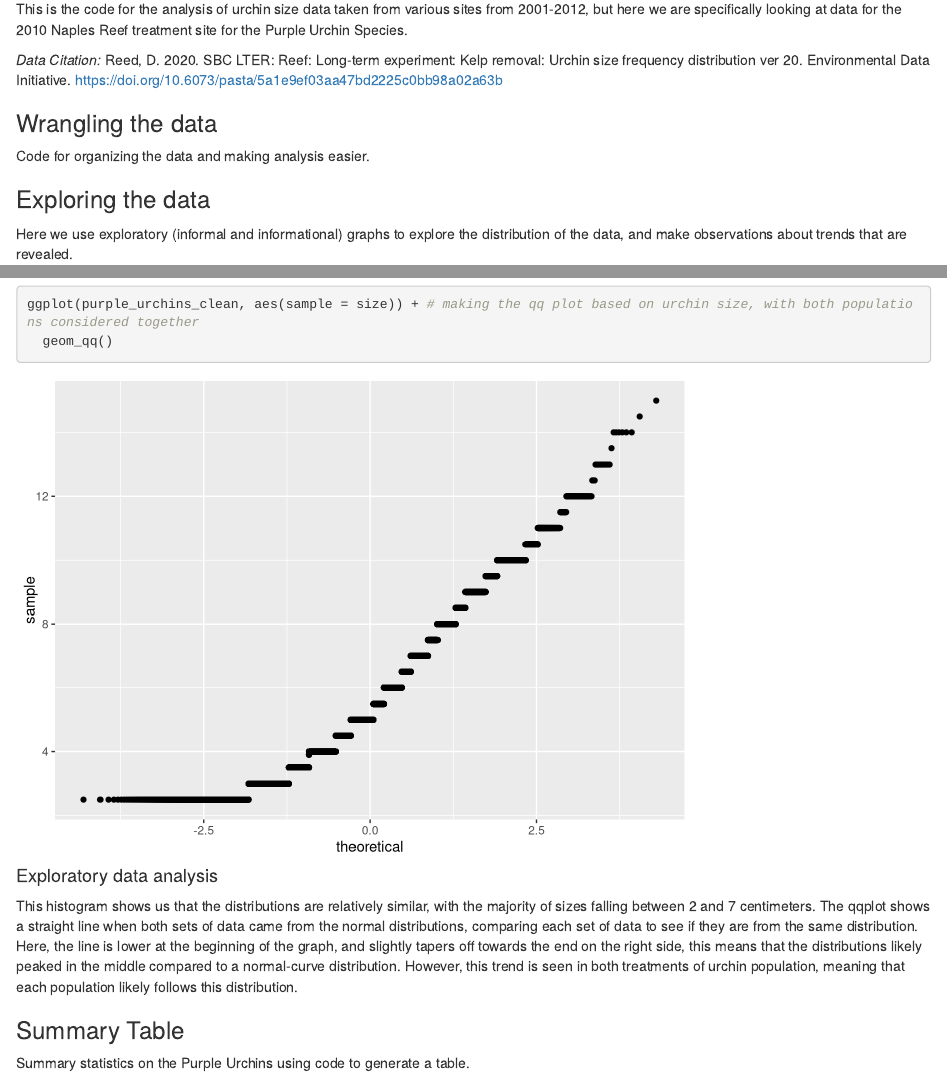
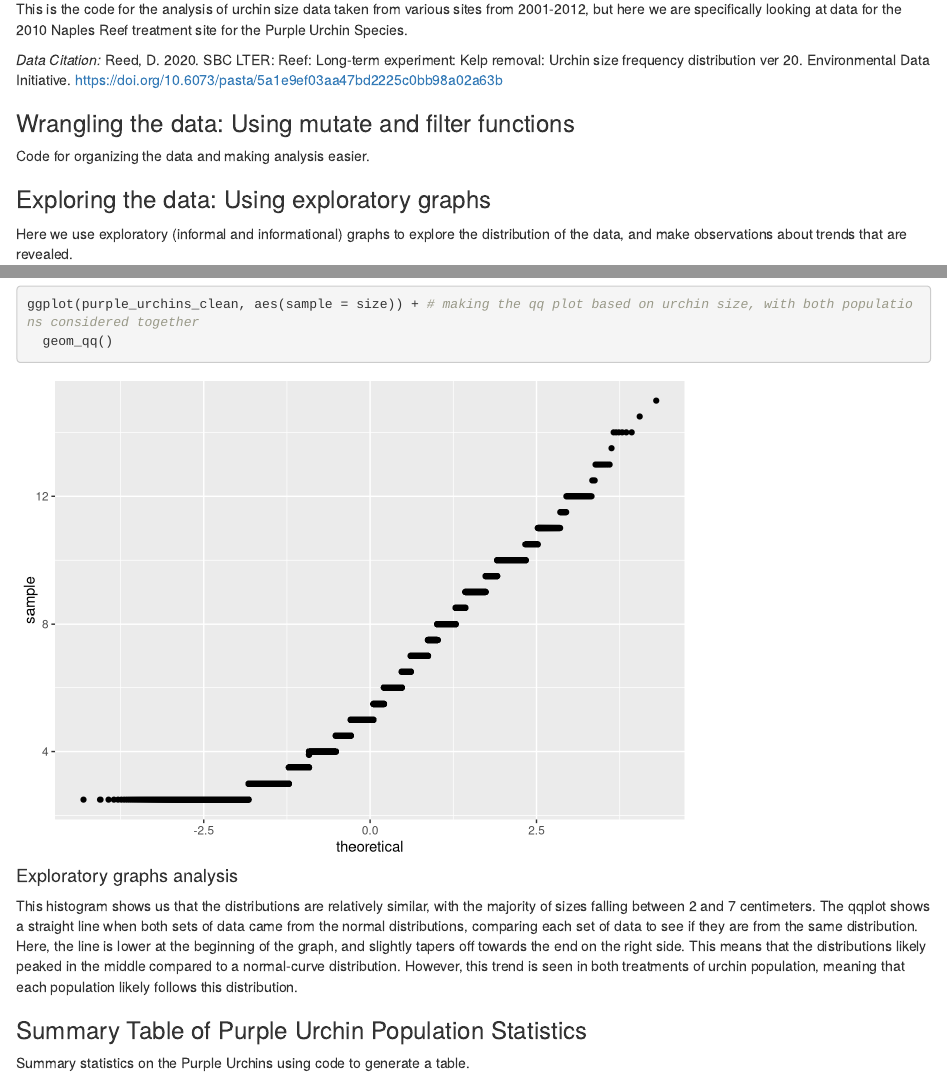
Before and after one commit to loganbab/a3-task3-task4-lb, an R Markdown document (code/a3_task4_logan_babcock.Rmd): the page in a window 1100 px wide, from 180 px down, and a second part further down, joined at a grey line. Rendered offline with R 4.5, knitr and Pandoc, with nearby package versions; column names are cleaned by a stand-in for the janitor package.

Commit message:
Edit on kable table and data anlaysis text

````diff
--- a/code/a3_task4_logan_babcock.Rmd
+++ b/code/a3_task4_logan_babcock.Rmd
@@ -2,9 +2,7 @@
 title: "a3_task4_logan_babcock.Rmd"
 author: "Logan Babcock"
 date: "10/27/2021"
-output:
-  html_document:
-  code_folding: hide
+output:  html_document
 ---
 
 ### Introduction
@@ -28,7 +26,7 @@ urchins <- read.csv(here("data", "urchins.csv"))
 
 
 ```
-### Wrangling the data
+### Wrangling the data: Using mutate and filter functions
 Code for organizing the data and making analysis easier.
 ```{r include = FALSE}
 # wranging the data
@@ -42,7 +40,7 @@ purple_urchins_clean %>%
   filter(common_name == "Purple Urchin", year == 2010, site == "NAPL") # keep purple urchins for NAPL site in 2010
 
 ```
-### Exploring the data
+### Exploring the data: Using exploratory graphs
 Here we use exploratory (informal and informational) graphs to explore the distribution of the data, and make observations about trends that are revealed.
 ```{r}
  # making a exploratory graphs
@@ -63,10 +61,10 @@ ggplot(purple_urchins_clean, aes(sample = size)) + # making the qq plot based on
   geom_qq()
 ```
 
-#### Exploratory data analysis
-This histogram shows us that the distributions are relatively similar, with the majority of sizes falling between 2 and 7 centimeters. The qqplot shows a straight line when both sets of data came from the normal distributions, comparing each set of data to see if they are from the same distribution. Here, the line is lower at the beginning of the graph, and slightly tapers off towards the end on the right side, this means that the distributions likely peaked in the middle compared to a normal-curve distribution. However, this trend is seen in both treatments of urchin population, meaning that each population likely follows this distribution.
+#### Exploratory graphs analysis
+This histogram shows us that the distributions are relatively similar, with the majority of sizes falling between 2 and 7 centimeters. The qqplot shows a straight line when both sets of data came from the normal distributions, comparing each set of data to see if they are from the same distribution. Here, the line is lower at the beginning of the graph, and slightly tapers off towards the end on the right side. This means that the distributions likely peaked in the middle compared to a normal-curve distribution. However, this trend is seen in both treatments of urchin population, meaning that each population likely follows this distribution.
 
-### Summary Table
+### Summary Table of Purple Urchin Population Statistics
 Summary statistics on the Purple Urchins using code to generate a table.
 
 ```{r}
````
Also changed, not shown: code/a3_task4_logan_babcock.html.
